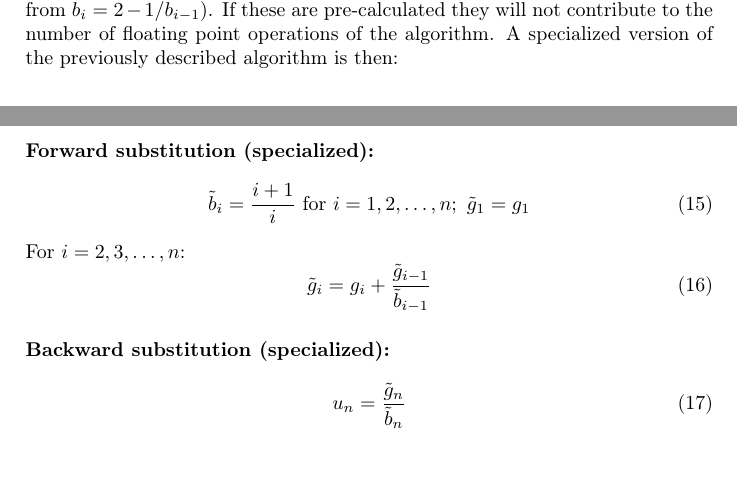
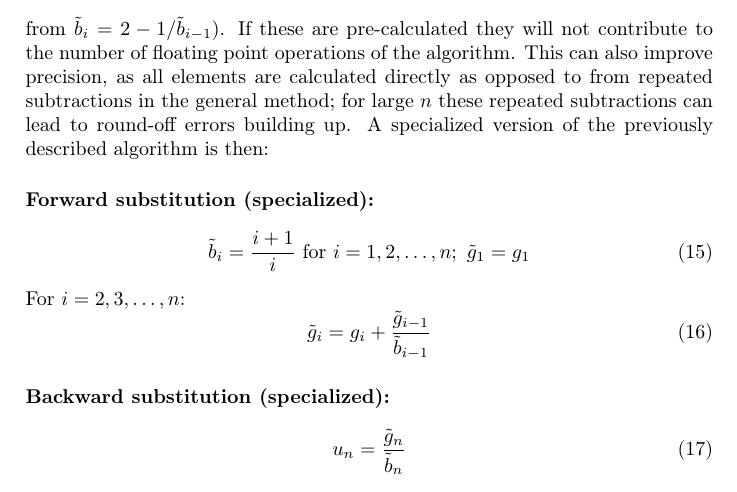
Before and after one commit to torekl/FYS4150-projects, a LaTeX document (Project 1/FYS4150_project1_torekl.tex): two parts of pages 3 and 4 of 5 before the commit and part of page 4 of 5 after it, the two joined at a grey line, cut so that both start at the same text, the shorter picture padded with empty space. Compiled offline with pdfLaTeX.

Commit message:
Added a point about direct calculation of b-s and round-off error

```diff
--- a/Project 1/FYS4150_project1_torekl.tex
+++ b/Project 1/FYS4150_project1_torekl.tex
@@ -131,7 +131,7 @@ For $i = n-1, n-2, \dots, 1$:
 \end{equation}
 When programming, this requires $8n$ floating-point operations (if the factor $a_{i-1}/\tilde{b}_{i-1}$ is calculated only once per $i$) (not exactly, but for large $n$ the error is negligible). I implemented this algorithm in C++ (with $a_i = c_i = -1$, $b_i = 2$ and $g_i = h^2f\left(x_i\right)$ with $f$ as specified above)for $n = 10,100,1000,\dots,10^7$ and wrote the solution (for $n=10$, $n=100$ and $n=1000$), maximum relative error and time elapsed running the algorithm to files.
 \subsection{Specialization of the algorithm}
-In this case all $a_i = c_i = -1$, and $b_i = 2$. Thus the algorithm as described above can be specialized; first of all, $\tilde{b}_i = \left(i+1\right)/i$ (this can be proved by induction, from $\tilde{b}_i = 2-1/\tilde{b}_{i-1}$). If these are pre-calculated they will not contribute to the number of floating point operations of the algorithm. A specialized version of the previously described algorithm is then:
+In this case all $a_i = c_i = -1$, and $b_i = 2$. Thus the algorithm as described above can be specialized; first of all, $\tilde{b}_i = \left(i+1\right)/i$ (this can be proved by induction, from $\tilde{b}_i = 2-1/\tilde{b}_{i-1}$). If these are pre-calculated they will not contribute to the number of floating point operations of the algorithm. This can also improve precision, as all elements are calculated directly as opposed to from repeated subtractions in the general method; for large $n$ these repeated subtractions can lead to round-off errors building up. A specialized version of the previously described algorithm is then:
 \paragraph{Forward substitution (specialized):}
 \begin{equation}
   \tilde{b}_i = \frac{i+1}{i} \text{ for }i=1,2,\dots,n;\text{ }\tilde{g}_1 = g_1
```
Also changed, not shown: Project 1/FYS4150_project1_torekl.pdf.
